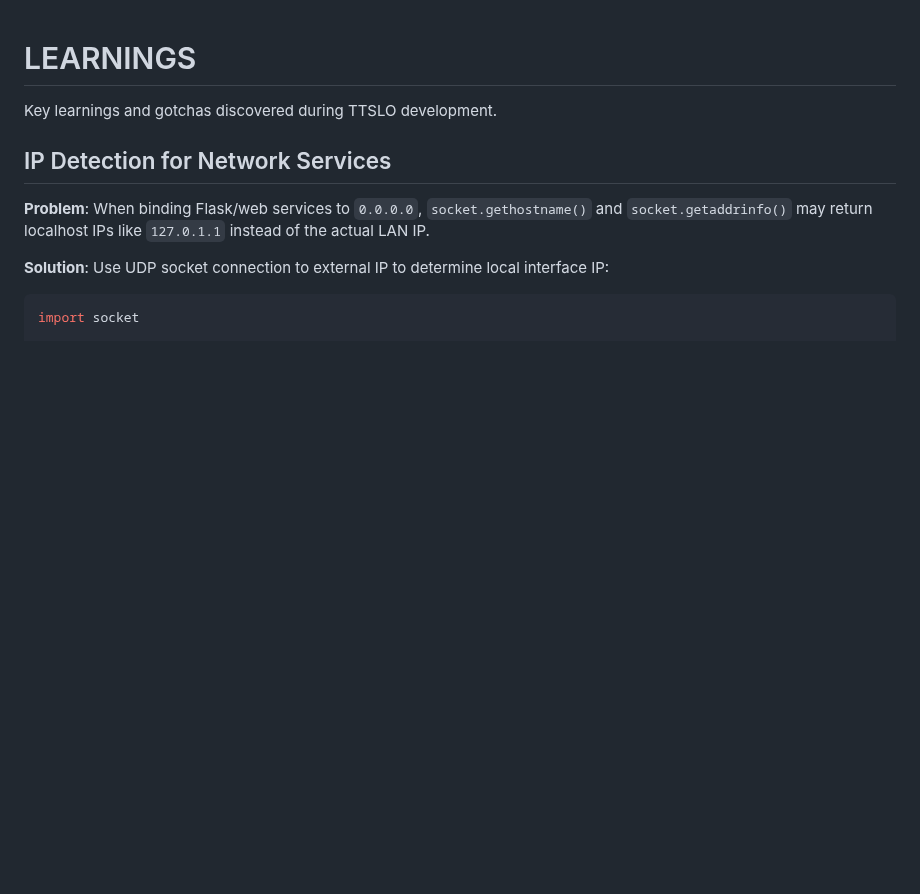
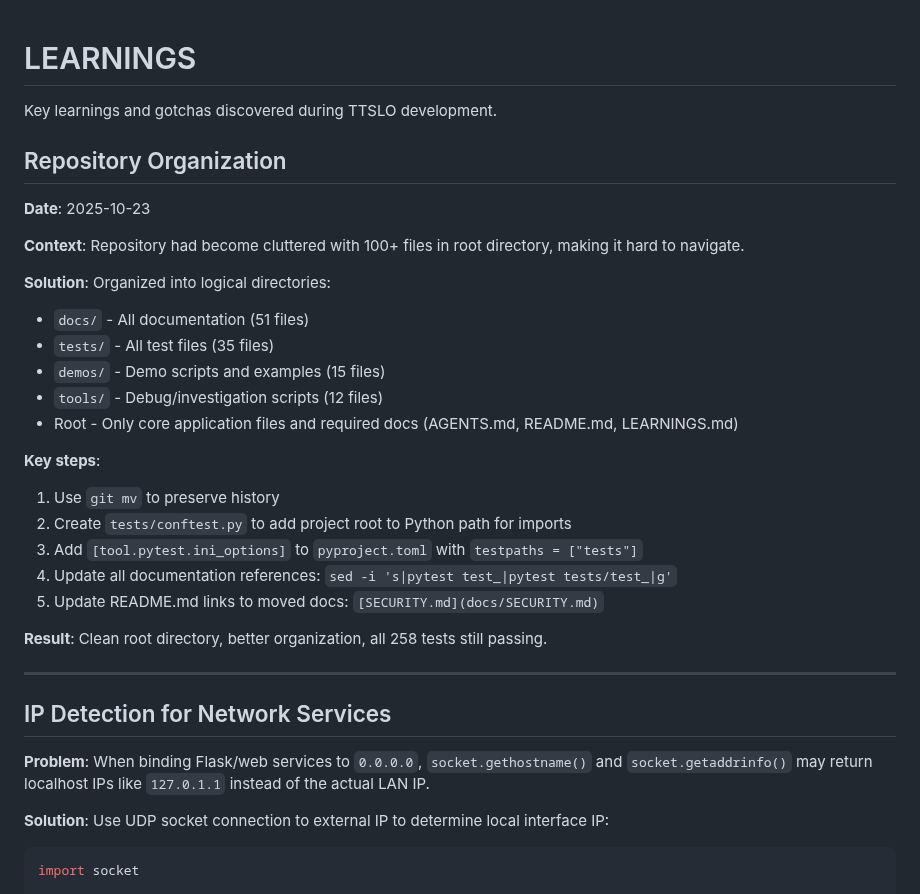
Before and after one commit to raymondclowe/ttslo, a Markdown page: LEARNINGS.md, the part around the change. Rendered like a GitHub page; blank space fills up the shorter version.

Commit message:
Document repository cleanup in LEARNINGS.md
Co-authored-by: raymondclowe <68897994+raymondclowe@users.noreply.github.com>

```diff
--- a/LEARNINGS.md
+++ b/LEARNINGS.md
@@ -1,6 +1,30 @@
 # LEARNINGS
 
 Key learnings and gotchas discovered during TTSLO development.
+
+## Repository Organization
+
+**Date**: 2025-10-23
+
+**Context**: Repository had become cluttered with 100+ files in root directory, making it hard to navigate.
+
+**Solution**: Organized into logical directories:
+- `docs/` - All documentation (51 files)
+- `tests/` - All test files (35 files)
+- `demos/` - Demo scripts and examples (15 files)
+- `tools/` - Debug/investigation scripts (12 files)
+- Root - Only core application files and required docs (AGENTS.md, README.md, LEARNINGS.md)
+
+**Key steps**:
+1. Use `git mv` to preserve history
+2. Create `tests/conftest.py` to add project root to Python path for imports
+3. Add `[tool.pytest.ini_options]` to `pyproject.toml` with `testpaths = ["tests"]`
+4. Update all documentation references: `sed -i 's|pytest test_|pytest tests/test_|g'`
+5. Update README.md links to moved docs: `[SECURITY.md](docs/SECURITY.md)`
+
+**Result**: Clean root directory, better organization, all 258 tests still passing.
+
+---
 
 ## IP Detection for Network Services
 
```
